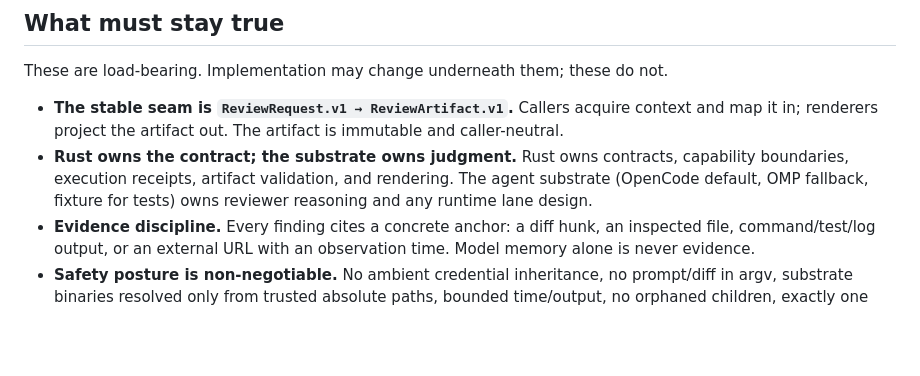
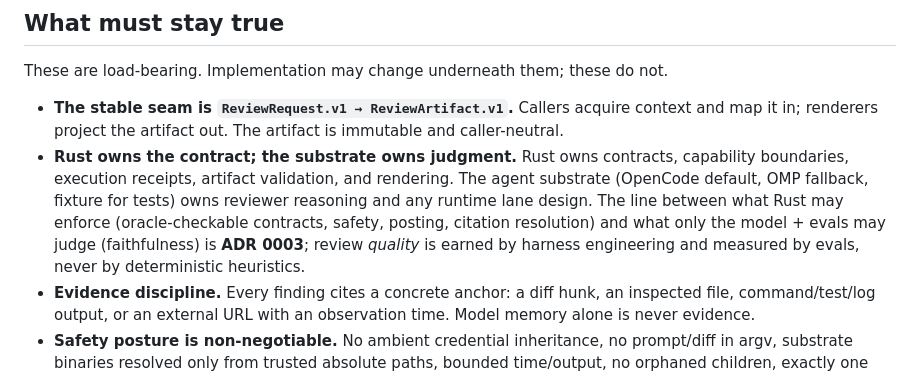
Before and after one commit to misty-step/cerberus, a Markdown page: VISION.md, the part around the change. Drawn GitHub-style; blank space fills up the shorter version.

Commit message:
docs(vision): wire ADR 0003 into the contract/judgment boundary (#472)
VISION already says trust is "earned by low false-confident rate, measured" and
"the substrate owns judgment" — so no correction, just a pointer to ADR 0003's
deterministic-waist-vs-judgment line.

Co-authored-by: Claude Opus 4.8 <noreply@anthropic.com>

```diff
--- a/VISION.md
+++ b/VISION.md
@@ -44,7 +44,11 @@ These are load-bearing. Implementation may change underneath them; these do not.
 - **Rust owns the contract; the substrate owns judgment.** Rust owns contracts,
   capability boundaries, execution receipts, artifact validation, and rendering.
   The agent substrate (OpenCode default, OMP fallback, fixture for tests) owns
-  reviewer reasoning and any runtime lane design.
+  reviewer reasoning and any runtime lane design. The line between what Rust may
+  enforce (oracle-checkable contracts, safety, posting, citation resolution) and
+  what only the model + evals may judge (faithfulness) is **ADR 0003**; review
+  *quality* is earned by harness engineering and measured by evals, never by
+  deterministic heuristics.
 - **Evidence discipline.** Every finding cites a concrete anchor: a diff hunk,
   an inspected file, command/test/log output, or an external URL with an
   observation time. Model memory alone is never evidence.
```
